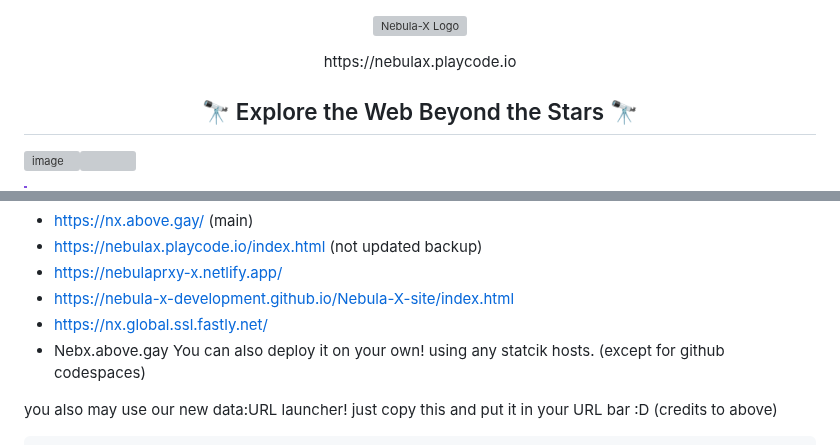
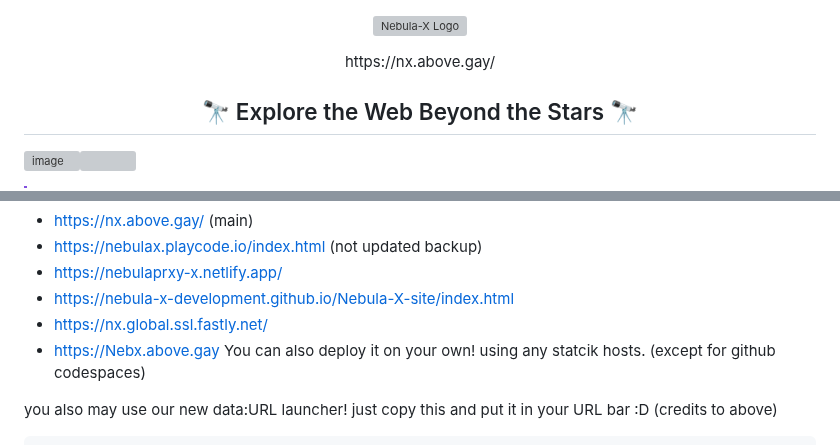
Before and after one commit to Nebula-X-Development/Nebula-X, a Markdown page: README.md, 2 parts joined by grey strips. Drawn GitHub-style; grey boxes are pictures that could not be loaded.

```diff
--- a/README.md
+++ b/README.md
@@ -1,6 +1,6 @@
 <p align="center">
   <img src="https://raw.githubusercontent.com/Nebula-X-Development/Nebula-X-BETA/refs/heads/main/Nebula Banner.png" alt="Nebula-X Logo">
-<p align="center"> https://nebulax.playcode.io
+<p align="center"> https://nx.above.gay/
 
 <h2 align="center"> 🔭 Explore the Web Beyond the Stars 🔭 </h2>
 
@@ -55,7 +55,7 @@ Use the nebula-x-site repo to deploy as it has up to date code and is organized.
 - https://nebulaprxy-x.netlify.app/
 - https://nebula-x-development.github.io/Nebula-X-site/index.html
 - https://nx.global.ssl.fastly.net/
-- Nebx.above.gay
+- https://Nebx.above.gay
 You can also deploy it on your own! using any statcik hosts. (except for github codespaces)
 
 <p>you also may use our new data:URL launcher! just copy this and put it in your URL bar :D (credits to above)
```
